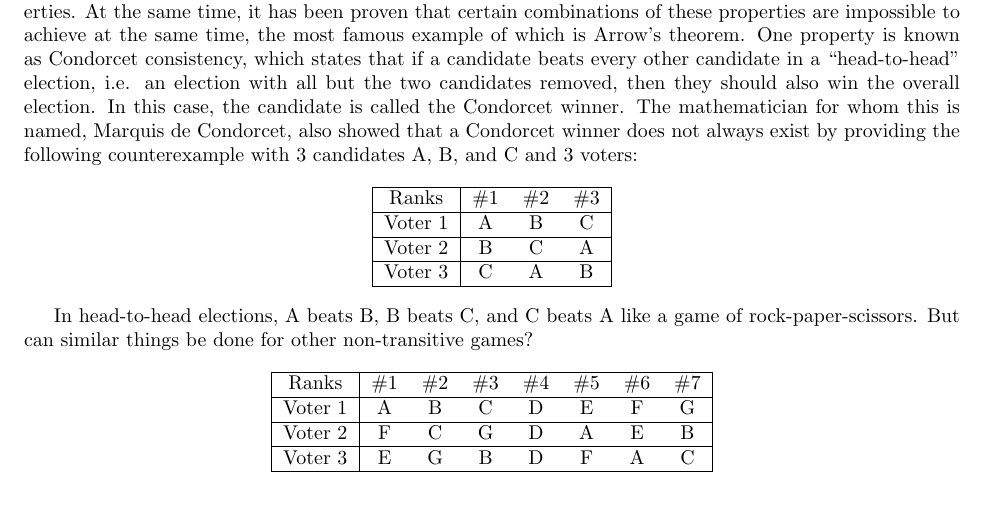
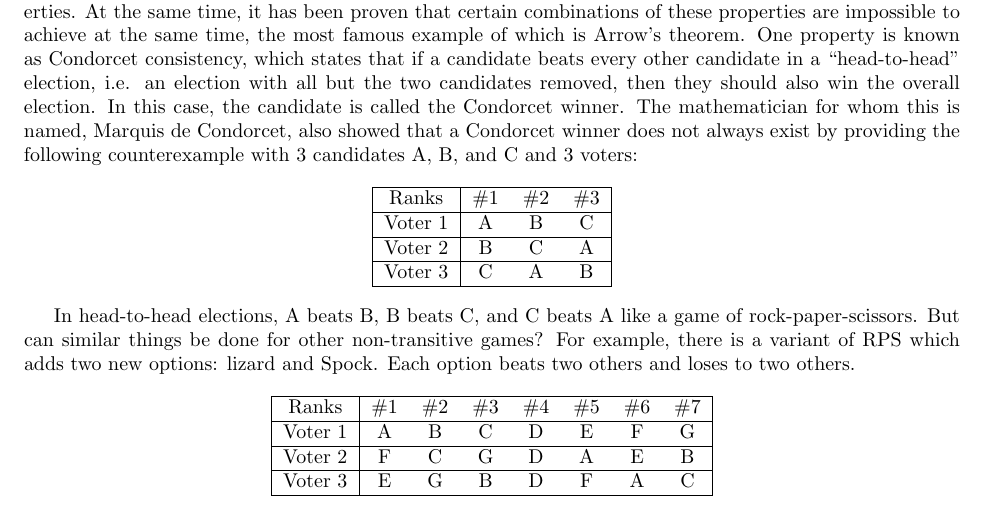
Before and after one commit to Mathtician/ideas, a LaTeX document (condorcet/condorcet.tex): part of the page, cut so that both start at the same text. Compiled offline with pdfLaTeX.

Commit message:
Added more results to condorcet

```diff
--- a/condorcet/condorcet.tex
+++ b/condorcet/condorcet.tex
@@ -61,6 +61,21 @@ In head-to-head elections,
 A beats B, B beats C, and C beats A
 like a game of rock-paper-scissors.
 But can similar things be done for other non-transitive games?
+For example, there is a variant of RPS
+which adds two new options: lizard and Spock.
+Each option beats two others and loses to two others.
+
+% (0, 1, 2, 3, 4)
+% (2, 3, 4, 0, 1)
+% (4, 1, 3, 0, 2)
+
+% (0, 1, 2, 3, 4)
+% (2, 4, 1, 3, 0)
+% (3, 4, 0, 1, 2)
+
+% (0, 1, 2, 3, 4)
+% (3, 1, 4, 2, 0)
+% (4, 2, 0, 3, 1)
 
 \begin{center}
 \begin{tabular}{|c|c c c c c c c|}
```
Also changed, not shown: condorcet/condorcet.pdf.
